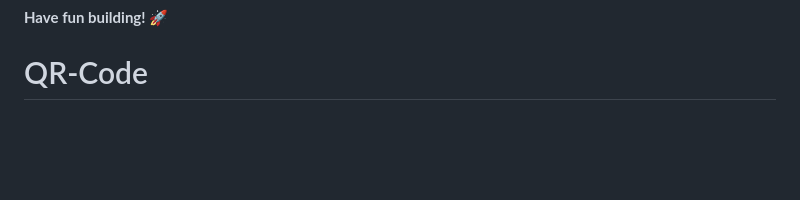
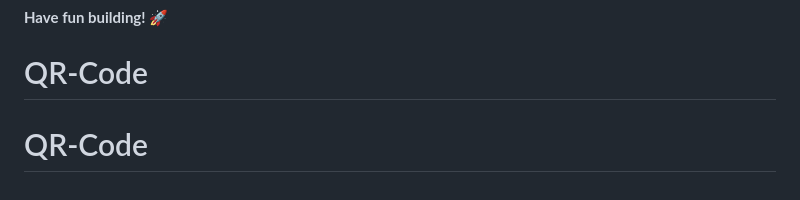
Before and after one commit to Hansadhwaja/QR-Code, a Markdown page: README.md, the part around the change. Rendered like a GitHub page; blank space fills up the shorter version.

```diff
--- a/README.md
+++ b/README.md
@@ -86,3 +86,4 @@ This challenge is completely free. Please share it with anyone who will find it
 
 **Have fun building!** 🚀
 # QR-Code
+# QR-Code
```
